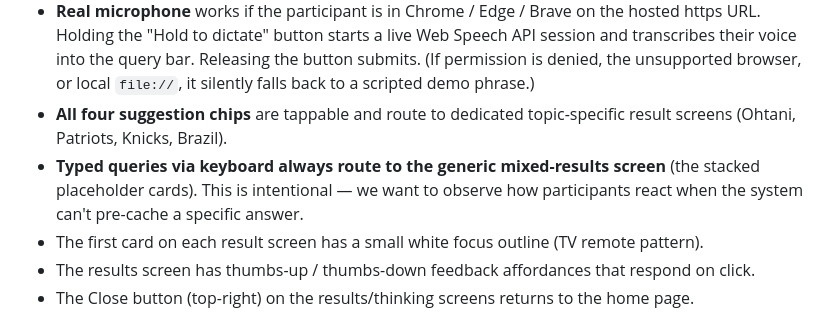
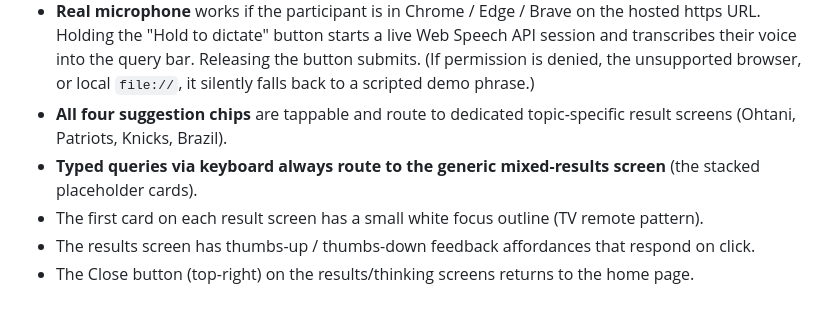
Before and after one commit to thaymisanc/hey-fubo, a Markdown page: README.md, the part around the change. Rendered like a GitHub page.

```diff
--- a/README.md
+++ b/README.md
@@ -25,7 +25,7 @@ Best viewed full-screen on desktop (designed for 16:9 TV-style layouts). Works i
 - The **on-screen alphabet keyboard** is fully functional. Typing letters builds the search query character-by-character. Pressing Enter on a physical keyboard submits.
 - **Real microphone** works if the participant is in Chrome / Edge / Brave on the hosted https URL. Holding the "Hold to dictate" button starts a live Web Speech API session and transcribes their voice into the query bar. Releasing the button submits. (If permission is denied, the unsupported browser, or local `file://`, it silently falls back to a scripted demo phrase.)
 - **All four suggestion chips** are tappable and route to dedicated topic-specific result screens (Ohtani, Patriots, Knicks, Brazil).
-- **Typed queries via keyboard always route to the generic mixed-results screen** (the stacked placeholder cards). This is intentional — we want to observe how participants react when the system can't pre-cache a specific answer.
+- **Typed queries via keyboard always route to the generic mixed-results screen** (the stacked placeholder cards).
 - The first card on each result screen has a small white focus outline (TV remote pattern).
 - The results screen has thumbs-up / thumbs-down feedback affordances that respond on click.
 - The Close button (top-right) on the results/thinking screens returns to the home page.
```
